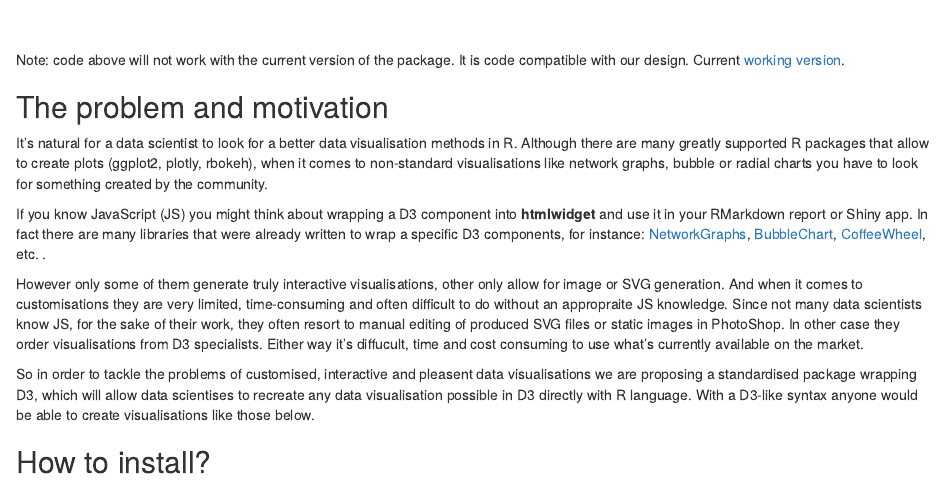
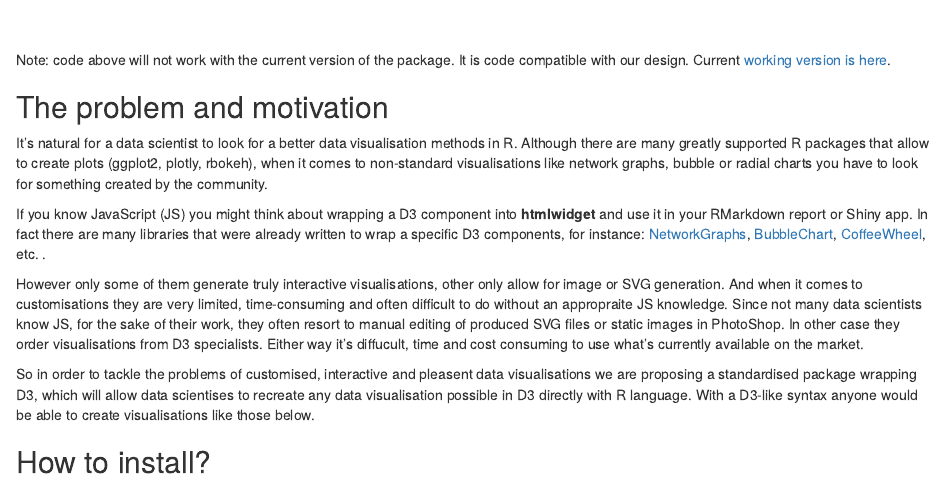
Before and after one commit to Appsilon/r2d3, an R Markdown document (README.Rmd): the page in a window 1100 px wide, from 2410 px down. Rendered offline with R 4.5, knitr and Pandoc, with nearby package versions; some code elsewhere in the file could not run offline; a font, style sheet, LaTeX package, included part or bibliography that could not be used is replaced or left out; common packages that the code uses without loading them are loaded.

Commit message:
Small fixes.

```diff
--- a/README.Rmd
+++ b/README.Rmd
@@ -65,7 +65,7 @@ suppressMessages(execute(i))
 
 <br/>
 <br/>
-Note: code above will not work with the current version of the package. It is code compatible with our design. Current [working version](https://github.com/Appsilon/r2d3/blob/master/examples/texturer_demo.R).
+Note: code above will not work with the current version of the package. It is code compatible with our design. Current [working version is here](https://github.com/Appsilon/r2d3/blob/master/examples/texturer_demo.R).
 
 
 The problem and motivation
```
Also changed, not shown: README.md, 1 other file.
